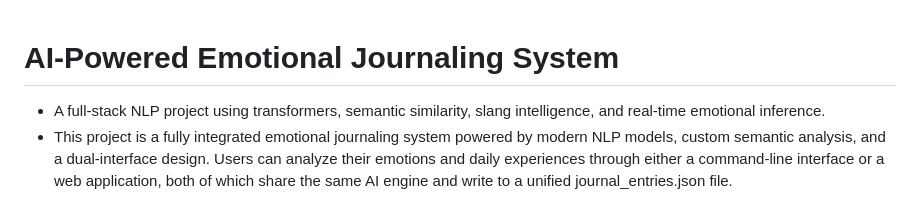
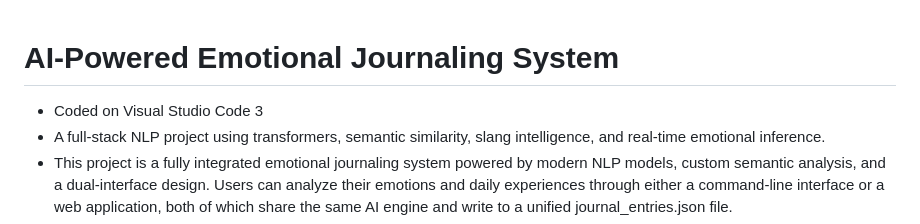
Before and after one commit to alishapol/AISentimentJournal, a Markdown page: README.md, the part around one of its changes. GitHub-like rendering.

```diff
--- a/README.md
+++ b/README.md
@@ -1,4 +1,5 @@
 # AI-Powered Emotional Journaling System
+- Coded on Visual Studio Code 3
 - A full-stack NLP project using transformers, semantic similarity, slang intelligence, and real-time emotional inference.
 - This project is a fully integrated emotional journaling system powered by modern NLP models, custom semantic analysis, and a dual-interface design. Users can analyze their emotions and daily experiences through either a command-line interface or a web application, both of which share the same AI engine and write to a unified journal_entries.json file.
 - The system focuses on emotional clarity, mental-state reflection, and intuitive user experience.
```
Also changed, not shown: other parts of README.md (+1 -1 lines).
